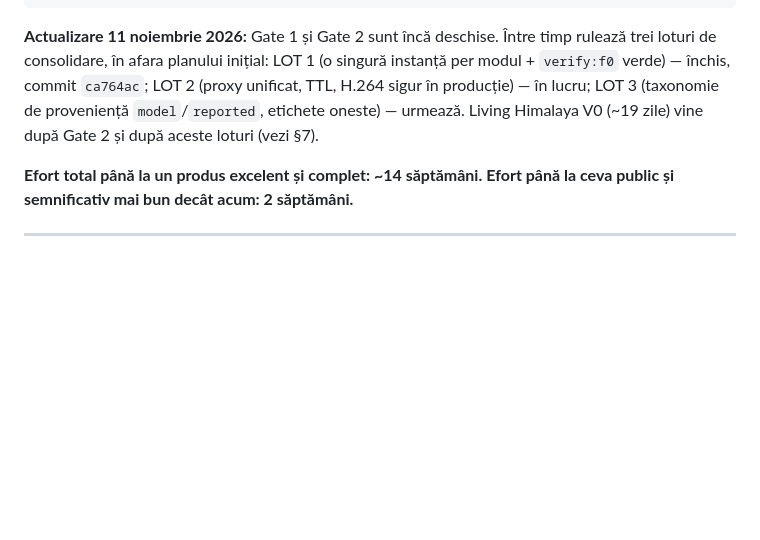
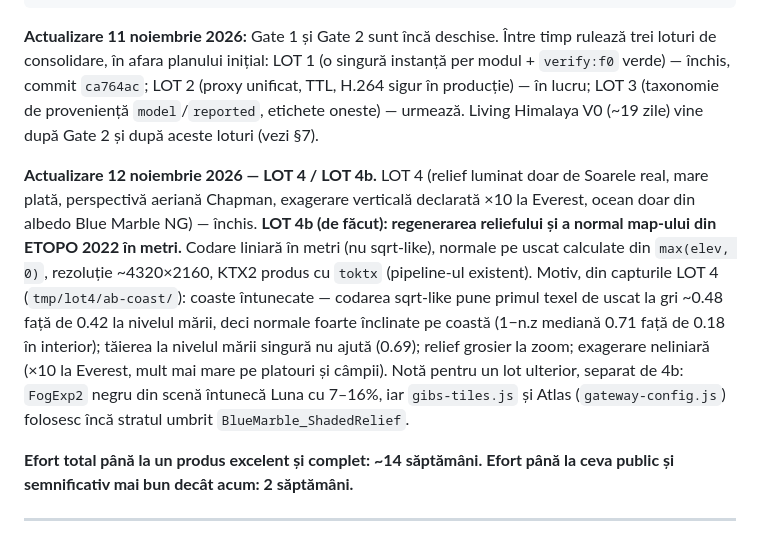
Before and after one commit to victortutu-hub/living-earth-observatory, a Markdown page: living-earth-observatory-roadmap-v5.md, the part around the change. Drawn GitHub-style; blank space fills up the shorter version.

Commit message:
docs(roadmap): LOT 4b relief regeneration
Co-Authored-By: Claude Opus 5.5 <noreply@anthropic.com>

```diff
--- a/living-earth-observatory-roadmap-v5.md
+++ b/living-earth-observatory-roadmap-v5.md
@@ -538,6 +538,8 @@ NOV 2  ─── ?        FAZA 3: CINEMATIC             opțional, fără deadli
 
 **Actualizare 11 noiembrie 2026:** Gate 1 și Gate 2 sunt încă deschise. Între timp rulează trei loturi de consolidare, în afara planului inițial: LOT 1 (o singură instanță per modul + `verify:f0` verde) — închis, commit `ca764ac`; LOT 2 (proxy unificat, TTL, H.264 sigur în producție) — în lucru; LOT 3 (taxonomie de proveniență `model`/`reported`, etichete oneste) — urmează. Living Himalaya V0 (~19 zile) vine după Gate 2 și după aceste loturi (vezi §7).
 
+**Actualizare 12 noiembrie 2026 — LOT 4 / LOT 4b.** LOT 4 (relief luminat doar de Soarele real, mare plată, perspectivă aeriană Chapman, exagerare verticală declarată ×10 la Everest, ocean doar din albedo Blue Marble NG) — închis. **LOT 4b (de făcut): regenerarea reliefului și a normal map-ului din ETOPO 2022 în metri.** Codare liniară în metri (nu sqrt-like), normale pe uscat calculate din `max(elev, 0)`, rezoluție ~4320×2160, KTX2 produs cu `toktx` (pipeline-ul existent). Motiv, din capturile LOT 4 (`tmp/lot4/ab-coast/`): coaste întunecate — codarea sqrt-like pune primul texel de uscat la gri ~0.48 față de 0.42 la nivelul mării, deci normale foarte înclinate pe coastă (1−n.z mediană 0.71 față de 0.18 în interior); tăierea la nivelul mării singură nu ajută (0.69); relief grosier la zoom; exagerare neliniară (×10 la Everest, mult mai mare pe platouri și câmpii). Notă pentru un lot ulterior, separat de 4b: `FogExp2` negru din scenă întunecă Luna cu 7–16%, iar `gibs-tiles.js` și Atlas (`gateway-config.js`) folosesc încă stratul umbrit `BlueMarble_ShadedRelief`.
+
 **Efort total până la un produs excelent și complet: ~14 săptămâni.**
 **Efort până la ceva public și semnificativ mai bun decât acum: 2 săptămâni.**
 
```
